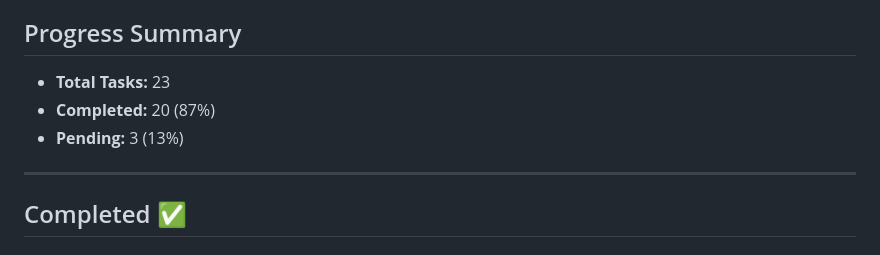
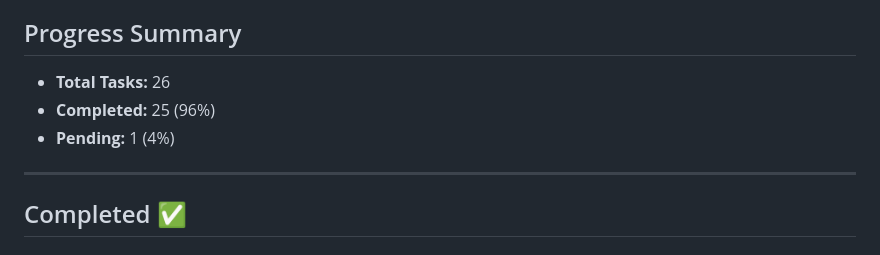
Before and after one commit to bijit027/social-pulse, a Markdown page: FEATURE_ROADMAP.md, the part around one of its changes. Drawn GitHub-style.

```diff
--- a/FEATURE_ROADMAP.md
+++ b/FEATURE_ROADMAP.md
@@ -4,9 +4,9 @@
 This document tracks the progress of implementing NotificationX WordPress plugin features into the SocialPulse Laravel project.
 
 ## Progress Summary
-- **Total Tasks:** 23
-- **Completed:** 20 (87%)
-- **Pending:** 3 (13%)
+- **Total Tasks:** 26
+- **Completed:** 25 (96%)
+- **Pending:** 1 (4%)
 
 ---
 
```
Also changed, not shown: other parts of FEATURE_ROADMAP.md (+36 -7 lines), instruction3.md (added, +208 -0 lines).
